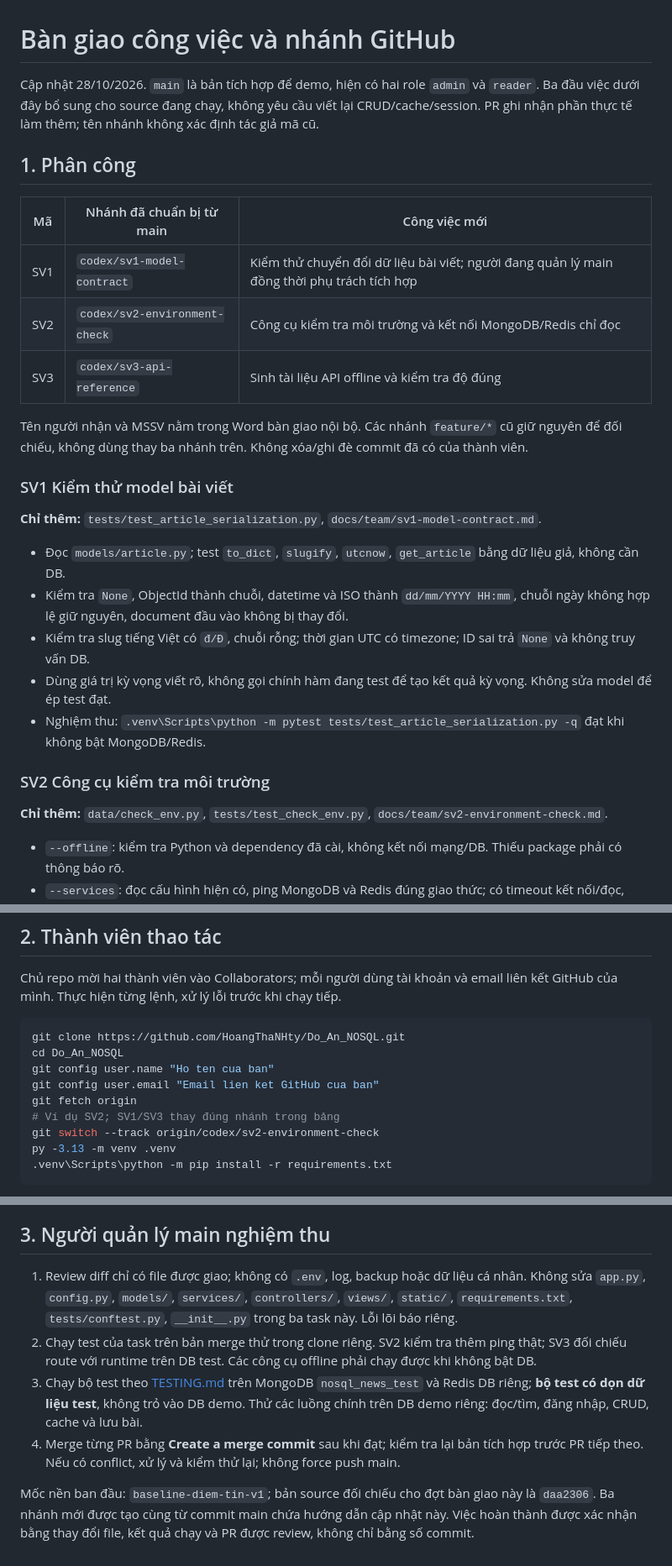
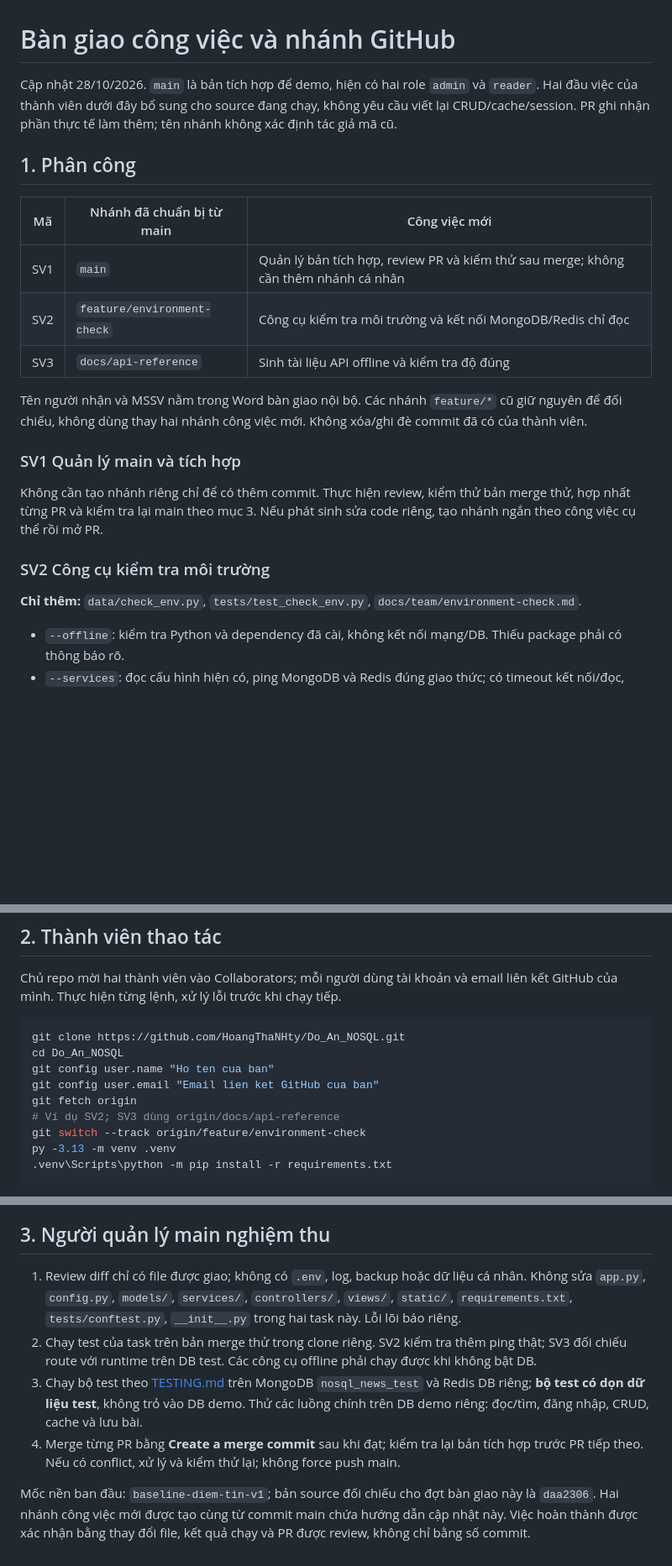
Before and after one commit to HoangThaNHty/Do_An_NOSQL, a Markdown page: docs/CONTRIBUTING.md, 3 parts joined by grey strips. Shown at 84% size. Rendered like a GitHub page; blank space fills up the shorter version.

Commit message:
docs: simplify team branches and integration responsibilities

````diff
--- a/docs/CONTRIBUTING.md
+++ b/docs/CONTRIBUTING.md
@@ -1,30 +1,24 @@
 # Bàn giao công việc và nhánh GitHub
 
-Cập nhật 28/10/2026. `main` là bản tích hợp để demo, hiện có hai role `admin` và `reader`. Ba đầu việc dưới đây bổ sung cho source đang chạy, không yêu cầu viết lại CRUD/cache/session. PR ghi nhận phần thực tế làm thêm; tên nhánh không xác định tác giả mã cũ.
+Cập nhật 28/10/2026. `main` là bản tích hợp để demo, hiện có hai role `admin` và `reader`. Hai đầu việc của thành viên dưới đây bổ sung cho source đang chạy, không yêu cầu viết lại CRUD/cache/session. PR ghi nhận phần thực tế làm thêm; tên nhánh không xác định tác giả mã cũ.
 
 ## 1. Phân công
 
 | Mã | Nhánh đã chuẩn bị từ main | Công việc mới |
 |---|---|---|
-| SV1 | `codex/sv1-model-contract` | Kiểm thử chuyển đổi dữ liệu bài viết; người đang quản lý main đồng thời phụ trách tích hợp |
-| SV2 | `codex/sv2-environment-check` | Công cụ kiểm tra môi trường và kết nối MongoDB/Redis chỉ đọc |
-| SV3 | `codex/sv3-api-reference` | Sinh tài liệu API offline và kiểm tra độ đúng |
+| SV1 | `main` | Quản lý bản tích hợp, review PR và kiểm thử sau merge; không cần thêm nhánh cá nhân |
+| SV2 | `feature/environment-check` | Công cụ kiểm tra môi trường và kết nối MongoDB/Redis chỉ đọc |
+| SV3 | `docs/api-reference` | Sinh tài liệu API offline và kiểm tra độ đúng |
 
-Tên người nhận và MSSV nằm trong Word bàn giao nội bộ. Các nhánh `feature/*` cũ giữ nguyên để đối chiếu, không dùng thay ba nhánh trên. Không xóa/ghi đè commit đã có của thành viên.
+Tên người nhận và MSSV nằm trong Word bàn giao nội bộ. Các nhánh `feature/*` cũ giữ nguyên để đối chiếu, không dùng thay hai nhánh công việc mới. Không xóa/ghi đè commit đã có của thành viên.
 
-### SV1 Kiểm thử model bài viết
+### SV1 Quản lý main và tích hợp
 
-**Chỉ thêm:** `tests/test_article_serialization.py`, `docs/team/sv1-model-contract.md`.
-
-- Đọc `models/article.py`; test `to_dict`, `slugify`, `utcnow`, `get_article` bằng dữ liệu giả, không cần DB.
-- Kiểm tra `None`, ObjectId thành chuỗi, datetime và ISO thành `dd/mm/YYYY HH:mm`, chuỗi ngày không hợp lệ giữ nguyên, document đầu vào không bị thay đổi.
-- Kiểm tra slug tiếng Việt có `đ/Đ`, chuỗi rỗng; thời gian UTC có timezone; ID sai trả `None` và không truy vấn DB.
-- Dùng giá trị kỳ vọng viết rõ, không gọi chính hàm đang test để tạo kết quả kỳ vọng. Không sửa model để ép test đạt.
-- Nghiệm thu: `.venv\Scripts\python -m pytest tests/test_article_serialization.py -q` đạt khi không bật MongoDB/Redis.
+Không cần tạo nhánh riêng chỉ để có thêm commit. Thực hiện review, kiểm thử bản merge thử, hợp nhất từng PR và kiểm tra lại main theo mục 3. Nếu phát sinh sửa code riêng, tạo nhánh ngắn theo công việc cụ thể rồi mở PR.
 
 ### SV2 Công cụ kiểm tra môi trường
 
-**Chỉ thêm:** `data/check_env.py`, `tests/test_check_env.py`, `docs/team/sv2-environment-check.md`.
+**Chỉ thêm:** `data/check_env.py`, `tests/test_check_env.py`, `docs/team/environment-check.md`.
 
 - `--offline`: kiểm tra Python và dependency đã cài, không kết nối mạng/DB. Thiếu package phải có thông báo rõ.
 - `--services`: đọc cấu hình hiện có, ping MongoDB và Redis đúng giao thức; có timeout kết nối/đọc, đóng client sau kiểm tra.
@@ -54,8 +48,8 @@ cd Do_An_NOSQL
 git config user.name "Ho ten cua ban"
 git config user.email "Email lien ket GitHub cua ban"
 git fetch origin
-# Ví dụ SV2; SV1/SV3 thay đúng nhánh trong bảng
-git switch --track origin/codex/sv2-environment-check
+# Ví dụ SV2; SV3 dùng origin/docs/api-reference
+git switch --track origin/feature/environment-check
 py -3.13 -m venv .venv
 .venv\Scripts\python -m pip install -r requirements.txt
 ```
@@ -79,9 +73,9 @@ Trước commit, đọc cả file mới và diff đang stage. Mở PR trên GitH
 
 ## 3. Người quản lý main nghiệm thu
 
-1. Review diff chỉ có file được giao; không có `.env`, log, backup hoặc dữ liệu cá nhân. Không sửa `app.py`, `config.py`, `models/`, `services/`, `controllers/`, `views/`, `static/`, `requirements.txt`, `tests/conftest.py`, `__init__.py` trong ba task này. Lỗi lõi báo riêng.
+1. Review diff chỉ có file được giao; không có `.env`, log, backup hoặc dữ liệu cá nhân. Không sửa `app.py`, `config.py`, `models/`, `services/`, `controllers/`, `views/`, `static/`, `requirements.txt`, `tests/conftest.py`, `__init__.py` trong hai task này. Lỗi lõi báo riêng.
 2. Chạy test của task trên bản merge thử trong clone riêng. SV2 kiểm tra thêm ping thật; SV3 đối chiếu route với runtime trên DB test. Các công cụ offline phải chạy được khi không bật DB.
 3. Chạy bộ test theo [TESTING.md](TESTING.md) trên MongoDB `nosql_news_test` và Redis DB riêng; **bộ test có dọn dữ liệu test**, không trỏ vào DB demo. Thử các luồng chính trên DB demo riêng: đọc/tìm, đăng nhập, CRUD, cache và lưu bài.
 4. Merge từng PR bằng **Create a merge commit** sau khi đạt; kiểm tra lại bản tích hợp trước PR tiếp theo. Nếu có conflict, xử lý và kiểm thử lại; không force push main.
 
-Mốc nền ban đầu: `baseline-diem-tin-v1`; bản source đối chiếu cho đợt bàn giao này là `daa2306`. Ba nhánh mới được tạo cùng từ commit main chứa hướng dẫn cập nhật này. Việc hoàn thành được xác nhận bằng thay đổi file, kết quả chạy và PR được review, không chỉ bằng số commit.
+Mốc nền ban đầu: `baseline-diem-tin-v1`; bản source đối chiếu cho đợt bàn giao này là `daa2306`. Hai nhánh công việc mới được tạo cùng từ commit main chứa hướng dẫn cập nhật này. Việc hoàn thành được xác nhận bằng thay đổi file, kết quả chạy và PR được review, không chỉ bằng số commit.
````
Also changed, not shown: other parts of docs/CONTRIBUTING.md (+1 -1 lines), README.md (+1 -1 lines).
